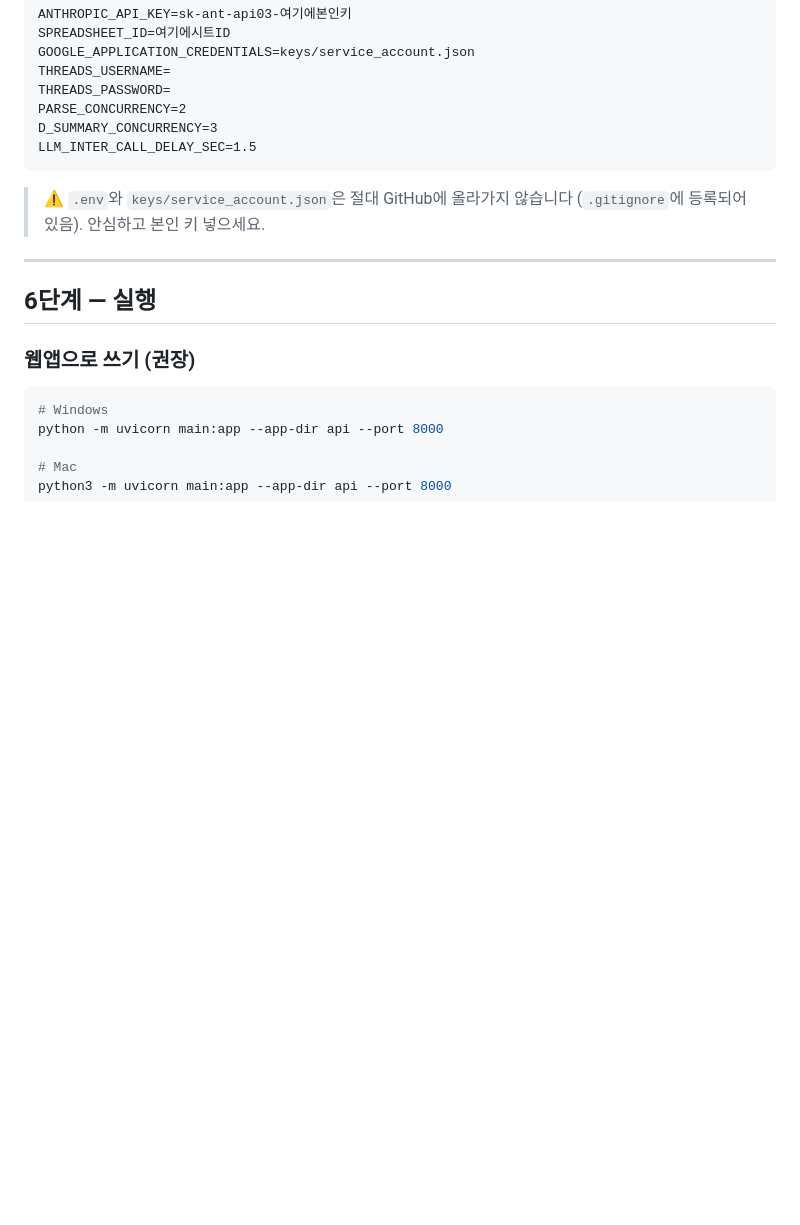
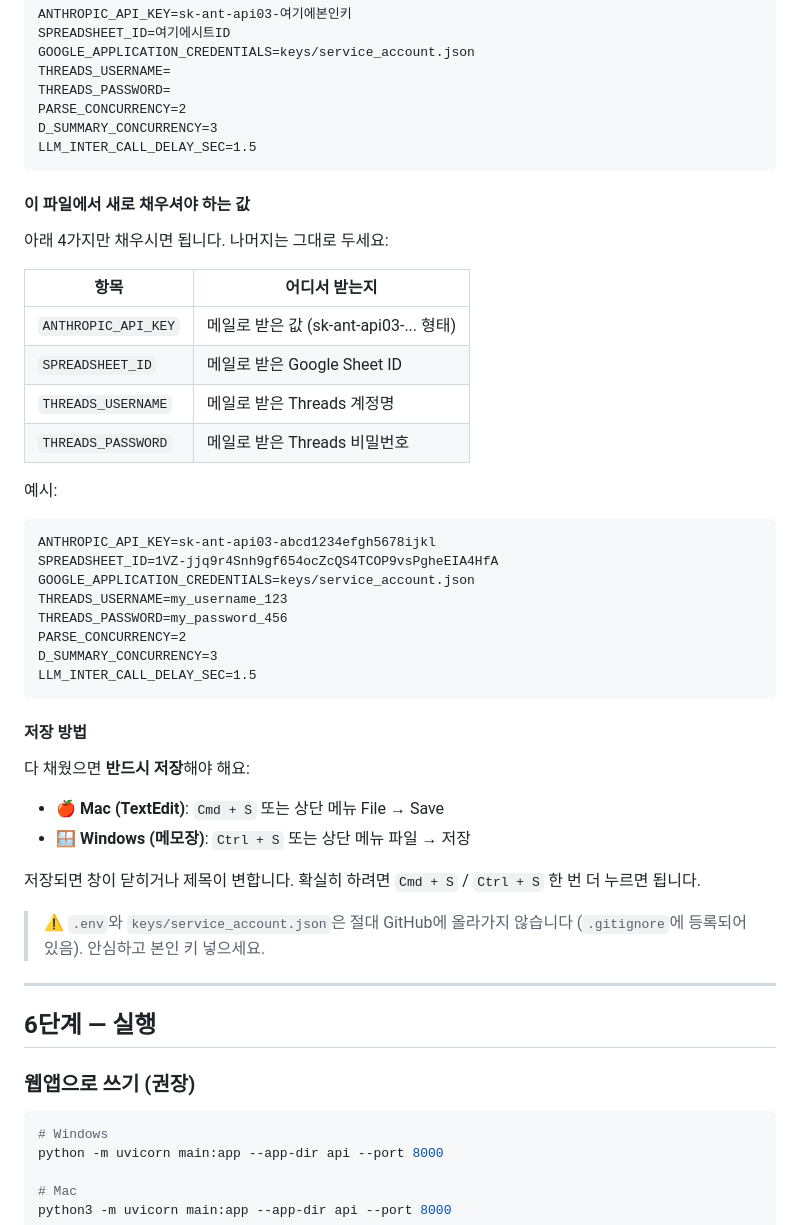
Before and after one commit to strategypmo062/sns-report, a Markdown page: README.md, the part around the change. GitHub-like rendering; blank space fills up the shorter version.

Commit message:
Docs: .env 파일 작성 방법 상세화
- 채워야 할 4개 항목 표로 정리
- 실제 값 예시 추가
- Mac/Windows 저장 단축키 안내

Co-Authored-By: Claude Opus 4.6 (1M context) <noreply@anthropic.com>

````diff
--- a/README.md
+++ b/README.md
@@ -267,6 +267,38 @@ D_SUMMARY_CONCURRENCY=3
 LLM_INTER_CALL_DELAY_SEC=1.5
 ```
 
+#### 이 파일에서 새로 채우셔야 하는 값
+
+아래 4가지만 채우시면 됩니다. 나머지는 그대로 두세요:
+
+| 항목 | 어디서 받는지 |
+|---|---|
+| `ANTHROPIC_API_KEY` | 메일로 받은 값 (sk-ant-api03-... 형태) |
+| `SPREADSHEET_ID` | 메일로 받은 Google Sheet ID |
+| `THREADS_USERNAME` | 메일로 받은 Threads 계정명 |
+| `THREADS_PASSWORD` | 메일로 받은 Threads 비밀번호 |
+
+예시:
+```
+ANTHROPIC_API_KEY=sk-ant-api03-abcd1234efgh5678ijkl
+SPREADSHEET_ID=1VZ-jjq9r4Snh9gf654ocZcQS4TCOP9vsPgheEIA4HfA
+GOOGLE_APPLICATION_CREDENTIALS=keys/service_account.json
+THREADS_USERNAME=my_username_123
+THREADS_PASSWORD=my_password_456
+PARSE_CONCURRENCY=2
+D_SUMMARY_CONCURRENCY=3
+LLM_INTER_CALL_DELAY_SEC=1.5
+```
+
+#### 저장 방법
+
+다 채웠으면 **반드시 저장**해야 해요:
+
+- 🍎 **Mac (TextEdit)**: `Cmd + S` 또는 상단 메뉴 File → Save
+- 🪟 **Windows (메모장)**: `Ctrl + S` 또는 상단 메뉴 파일 → 저장
+
+저장되면 창이 닫히거나 제목이 변합니다. 확실히 하려면 `Cmd + S` / `Ctrl + S` 한 번 더 누르면 됩니다.
+
 > ⚠️ `.env`와 `keys/service_account.json`은 절대 GitHub에 올라가지 않습니다 (`.gitignore`에 등록되어 있음). 안심하고 본인 키 넣으세요.
 
 ---
````
